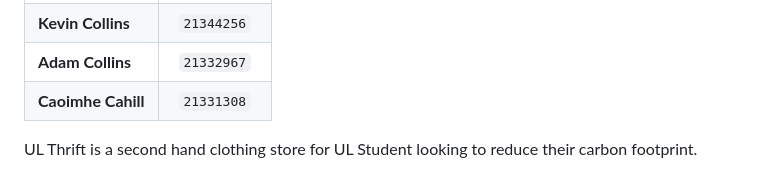
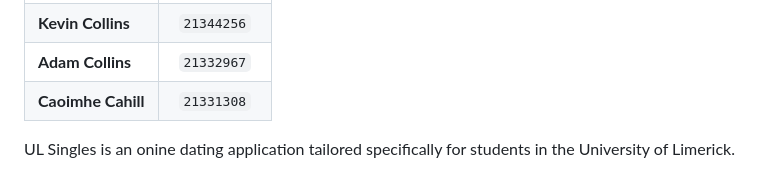
Before and after one commit to olanhealy/CS4116_Group_Project, a Markdown page: README.md, the part around the change. Rendered like a GitHub page.

Commit message:
tidyup: tidying main

```diff
--- a/README.md
+++ b/README.md
@@ -8,4 +8,4 @@
 | **Adam Collins**    | `21332967`     |
 | **Caoimhe Cahill**  | `21331308`     |
 
-UL Thrift is a second hand clothing store for UL Student looking to reduce their carbon footprint.
+UL Singles is an onine dating application tailored specifically for students in the University of Limerick.
```
Also changed, not shown: src/assets/images/ulSinglesTrasparent.png (added), src/assets/images/ulThrift.png (deleted), 1 other file.
